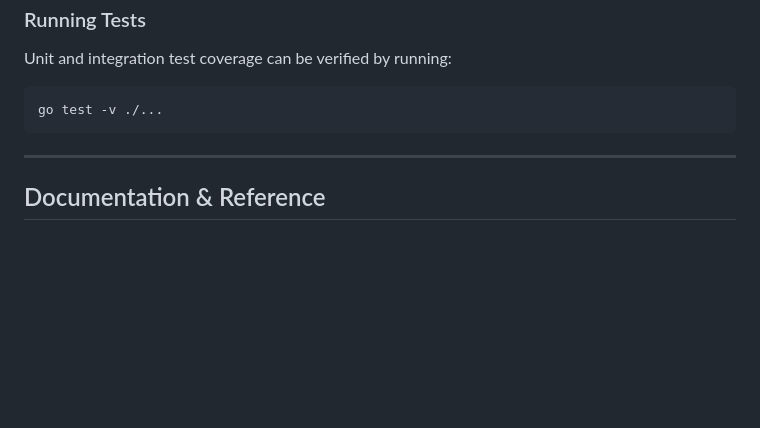
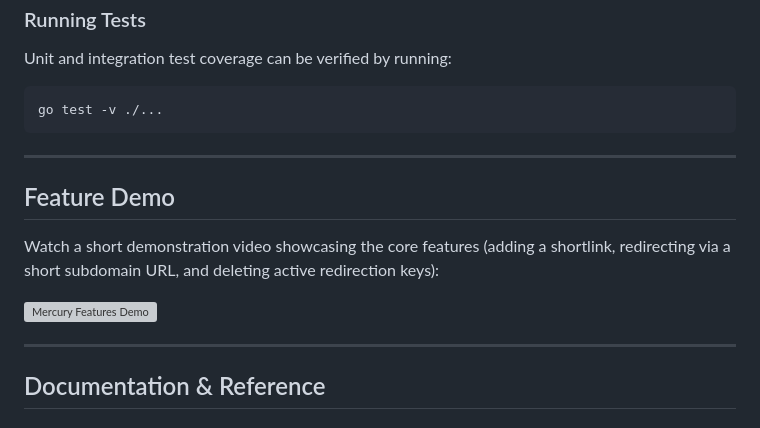
Before and after one commit to beecorrea/mercury, a Markdown page: README.md, the part around the change. GitHub-like rendering; blank space fills up the shorter version; grey boxes are pictures that could not be loaded.

Commit message:
docs: add demo video recording of core features to README (#13)
* fix(frontend): add robust defensive guards to DOM queries to prevent null pointer errors

* docs: add demo video recording of core features to README

* design: add official symmetrical sakura-style logo emblem to resources

```diff
--- a/README.md
+++ b/README.md
@@ -63,6 +63,14 @@ go test -v ./...
 
 ---
 
+## Feature Demo
+
+Watch a short demonstration video showcasing the core features (adding a shortlink, redirecting via a short subdomain URL, and deleting active redirection keys):
+
+![Mercury Features Demo](resources/demo_features.webm)
+
+---
+
 ## Documentation & Reference
 
 ### Architecture
```
Also changed, not shown: resources/logo.png (added), 1 other file.
